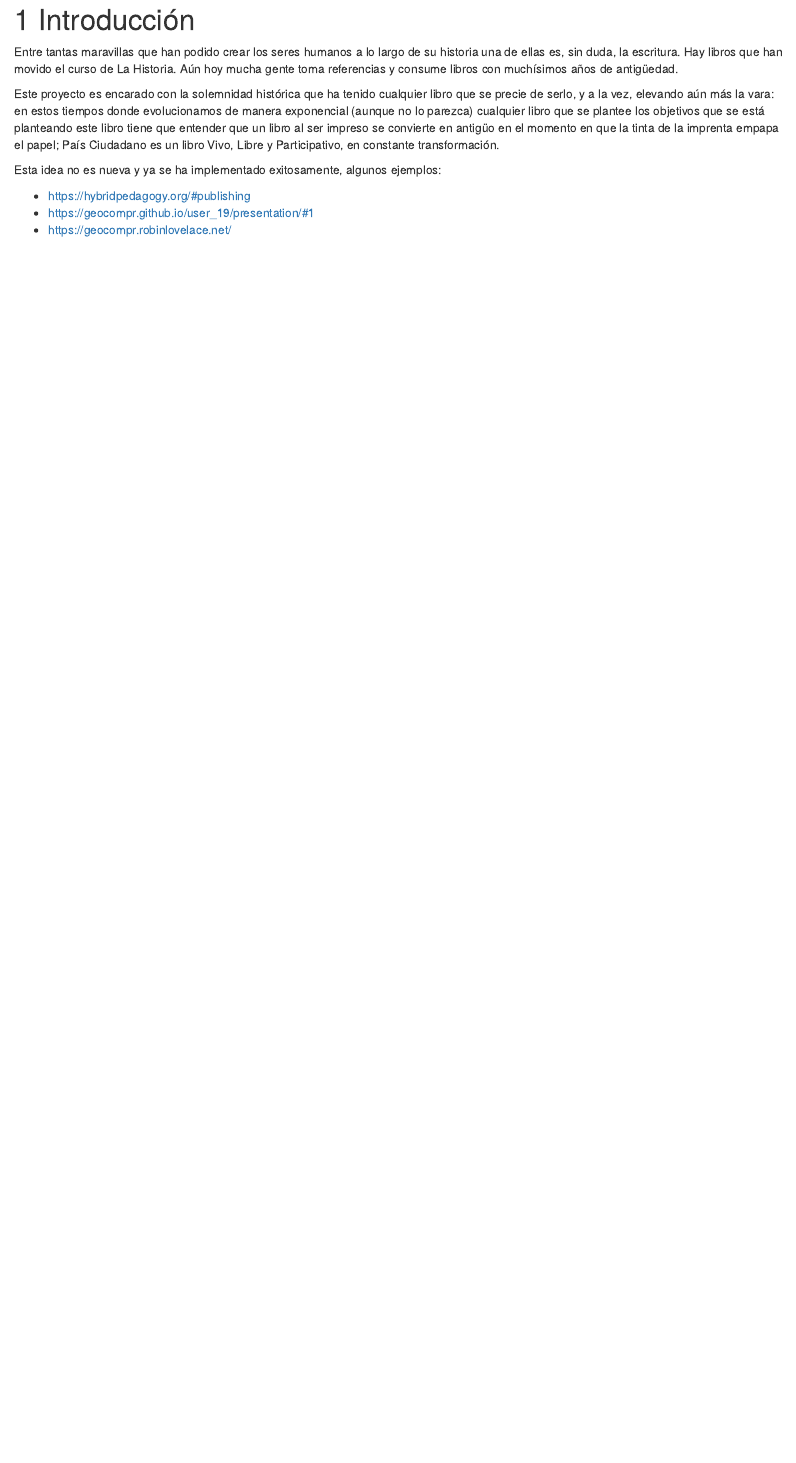
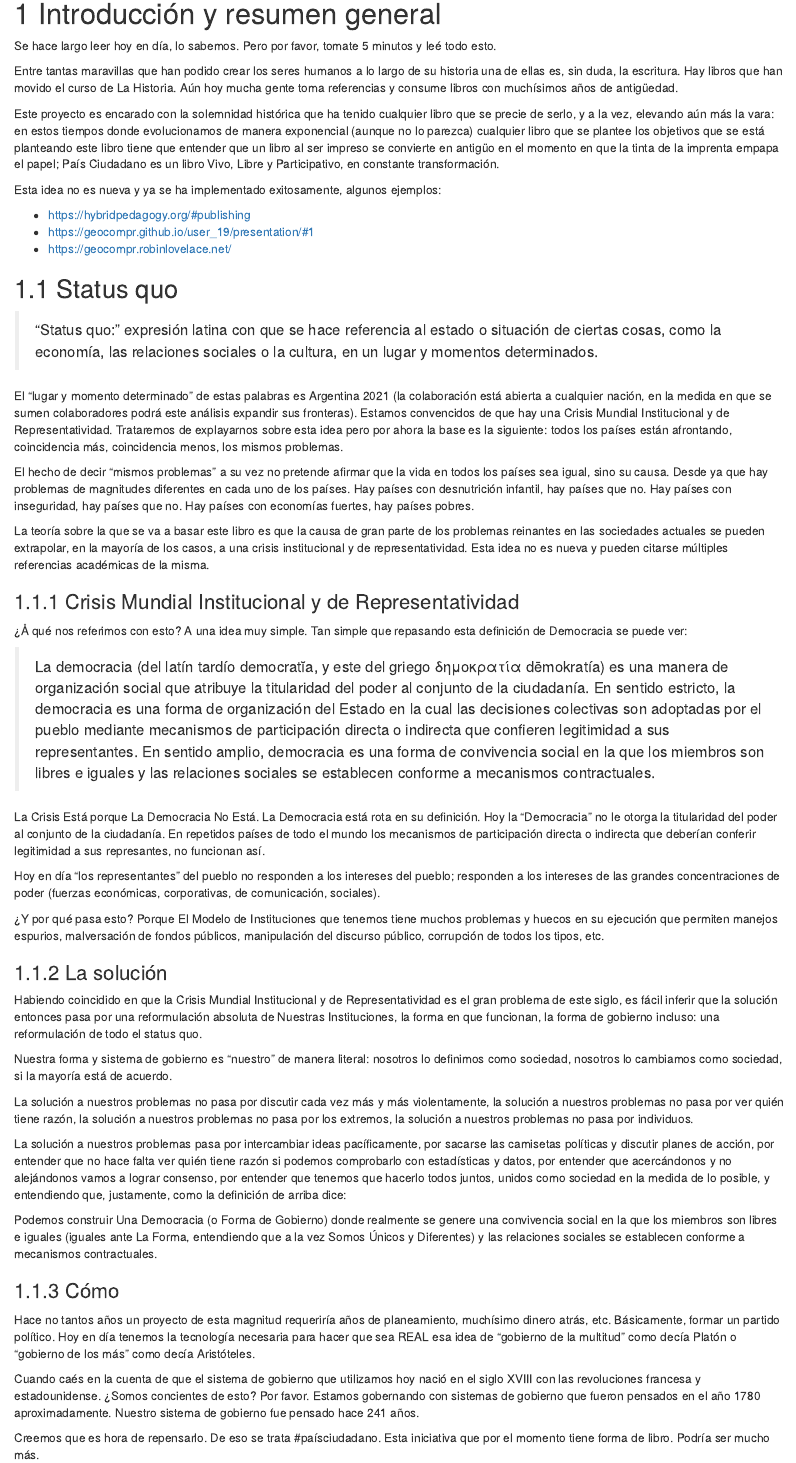
Before and after one commit to loqesangra/pais-ciudadano, an R Markdown document (intro.Rmd): the page in a window 1100 px wide, from its top. Rendered offline with R 4.5, knitr and Pandoc, with nearby package versions; drawn as R Markdown's standard HTML page in place of the format the file asks for.

Commit message:
Completo capítulo: Introducción y resumen general

```diff
--- a/index.Rmd
+++ b/index.Rmd
@@ -22,6 +22,8 @@ País Ciudadano es un libro:
 - Participativo
 
 El objetivo es tener una referencia online multidisciplinaria de un modelo de país que todavía no se ha pensado. Si los fundadores de las patrias modernas hubieran tenido las herramientas que tenemos hoy, ¿habrían fundado los países tal y como los conocemos?
+
+El código fuente del sitio se encuentra en https://github.com/loqesangra/pais-ciudadano.
 
 ## Lineamientos
 
--- a/intro.Rmd
+++ b/intro.Rmd
@@ -1,4 +1,6 @@
-# Introducción {#intro}
+# Introducción y resumen general {#intro}
+
+Se hace largo leer hoy en día, lo sabemos. Pero por favor, tomate 5 minutos y leé todo esto.
 
 Entre tantas maravillas que han podido crear los seres humanos a lo largo de su historia una de ellas es, sin duda, la escritura. Hay libros que han movido el curso de La Historia. Aún hoy mucha gente toma referencias y consume libros con muchísimos años de antigüedad.
 
@@ -9,3 +11,47 @@ Esta idea no es nueva y ya se ha implementado exitosamente, algunos ejemplos:
 - https://hybridpedagogy.org/#publishing
 - https://geocompr.github.io/user_19/presentation/#1
 - https://geocompr.robinlovelace.net/
+
+## Status quo
+
+> "Status quo:" expresión latina con que se hace referencia al estado o situación de ciertas cosas, como la economía, las relaciones sociales o la cultura, en un lugar y momentos determinados.
+
+El "lugar y momento determinado" de estas palabras es Argentina 2021 (la colaboración está abierta a cualquier nación, en la medida en que se sumen colaboradores podrá este análisis expandir sus fronteras). Estamos convencidos de que hay una Crisis Mundial Institucional y de Representatividad. Trataremos de explayarnos sobre esta idea pero por ahora la base es la siguiente: todos los países están afrontando, coincidencia más, coincidencia menos, los mismos problemas.
+
+El hecho de decir "mismos problemas" a su vez no pretende afirmar que la vida en todos los países sea igual, sino su causa. Desde ya que hay problemas de magnitudes diferentes en cada uno de los países. Hay países con desnutrición infantil, hay países que no. Hay países con inseguridad, hay países que no. Hay países con economías fuertes, hay países pobres.
+
+La teoría sobre la que se va a basar este libro es que la causa de gran parte de los problemas reinantes en las sociedades actuales se pueden extrapolar, en la mayoría de los casos, a una crisis institucional y de representatividad. Esta idea no es nueva y pueden citarse múltiples referencias académicas de la misma.
+
+
+### Crisis Mundial Institucional y de Representatividad
+
+¿Å qué nos referimos con esto? A una idea muy simple. Tan simple que repasando esta definición de Democracia se puede ver:
+
+> La democracia (del latín tardío democratĭa, y este del griego δημοκρατία dēmokratía) es una manera de organización social que atribuye la titularidad del poder al conjunto de la ciudadanía. En sentido estricto, la democracia es una forma de organización del Estado en la cual las decisiones colectivas son adoptadas por el pueblo mediante mecanismos de participación directa o indirecta que confieren legitimidad a sus representantes. En sentido amplio, democracia es una forma de convivencia social en la que los miembros son libres e iguales y las relaciones sociales se establecen conforme a mecanismos contractuales.
+
+La Crisis Está porque La Democracia No Está. La Democracia está rota en su definición. Hoy la "Democracia" no le otorga la titularidad del poder al conjunto de la ciudadanía. En repetidos países de todo el mundo los mecanismos de participación directa o indirecta que deberían conferir legitimidad a sus represantes, no funcionan así.
+
+Hoy en día "los representantes" del pueblo no responden a los intereses del pueblo; responden a los intereses de las grandes concentraciones de poder (fuerzas económicas, corporativas, de comunicación, sociales).
+
+¿Y por qué pasa esto? Porque El Modelo de Instituciones que tenemos tiene muchos problemas y huecos en su ejecución que permiten manejos espurios, malversación de fondos públicos, manipulación del discurso público, corrupción de todos los tipos, etc.
+
+
+### La solución
+
+Habiendo coincidido en que la Crisis Mundial Institucional y de Representatividad es el gran problema de este siglo, es fácil inferir que la solución entonces pasa por una reformulación absoluta de Nuestras Instituciones, la forma en que funcionan, la forma de gobierno incluso: una reformulación de todo el status quo.
+
+Nuestra forma y sistema de gobierno es "nuestro" de manera literal: nosotros lo definimos como sociedad, nosotros lo cambiamos como sociedad, si la mayoría está de acuerdo.
+
+La solución a nuestros problemas no pasa por discutir cada vez más y más violentamente, la solución a nuestros problemas no pasa por ver quién tiene razón, la solución a nuestros problemas no pasa por los extremos, la solución a nuestros problemas no pasa por individuos.
+
+La solución a nuestros problemas pasa por intercambiar ideas pacíficamente, por sacarse las camisetas políticas y discutir planes de acción, por entender que no hace falta ver quién tiene razón si podemos comprobarlo con estadísticas y datos, por entender que acercándonos y no alejándonos vamos a lograr consenso, por entender que tenemos que hacerlo todos juntos, unidos como sociedad en la medida de lo posible, y entendiendo que, justamente, como la definición de arriba dice:
+
+Podemos construir Una Democracia (o Forma de Gobierno) donde realmente se genere una convivencia social en la que los miembros son libres e iguales (iguales ante La Forma, entendiendo que a la vez Somos Únicos y Diferentes) y las relaciones sociales se establecen conforme a mecanismos contractuales.
+
+### Cómo
+
+Hace no tantos años un proyecto de esta magnitud requeriría años de planeamiento, muchísimo dinero atrás, etc. Básicamente, formar un partido político. Hoy en día tenemos la tecnología necesaria para hacer que sea REAL esa idea de "gobierno de la multitud" como decía Platón o "gobierno de los más" como decía Aristóteles.
+
+Cuando caés en la cuenta de que el sistema de gobierno que utilizamos hoy nació en el siglo XVIII con las revoluciones francesa y estadounidense. ¿Somos concientes de esto? Por favor. Estamos gobernando con sistemas de gobierno que fueron pensados en el año 1780 aproximadamente. Nuestro sistema de gobierno fue pensado hace 241 años.
+
+Creemos que es hora de repensarlo. De eso se trata #paísciudadano. Esta iniciativa que por el momento tiene forma de libro. Podría ser mucho más.
```
Also changed, not shown: como-colaborar.Rmd (added, +6 -0 lines), docs/pais-ciudadano.tex, docs/reference-keys.txt, docs/search_index.json, 7 other files.
